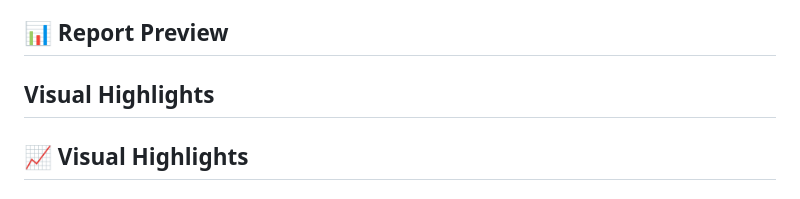
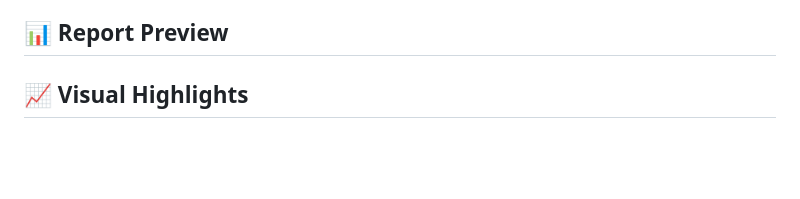
Before and after one commit to SophiaSills/Quantium-chip-sales, a Markdown page: README.md, the part around the change. Rendered like a GitHub page; blank space fills up the shorter version.

```diff
--- a/README.md
+++ b/README.md
@@ -65,9 +65,6 @@ These 5 brands make up over 60% of all chip sales.
 
 ## 📊 Report Preview
 
-
-## Visual Highlights
-
 ## 📈 Visual Highlights
 
 ### Top 5 Brands by Sales
```
